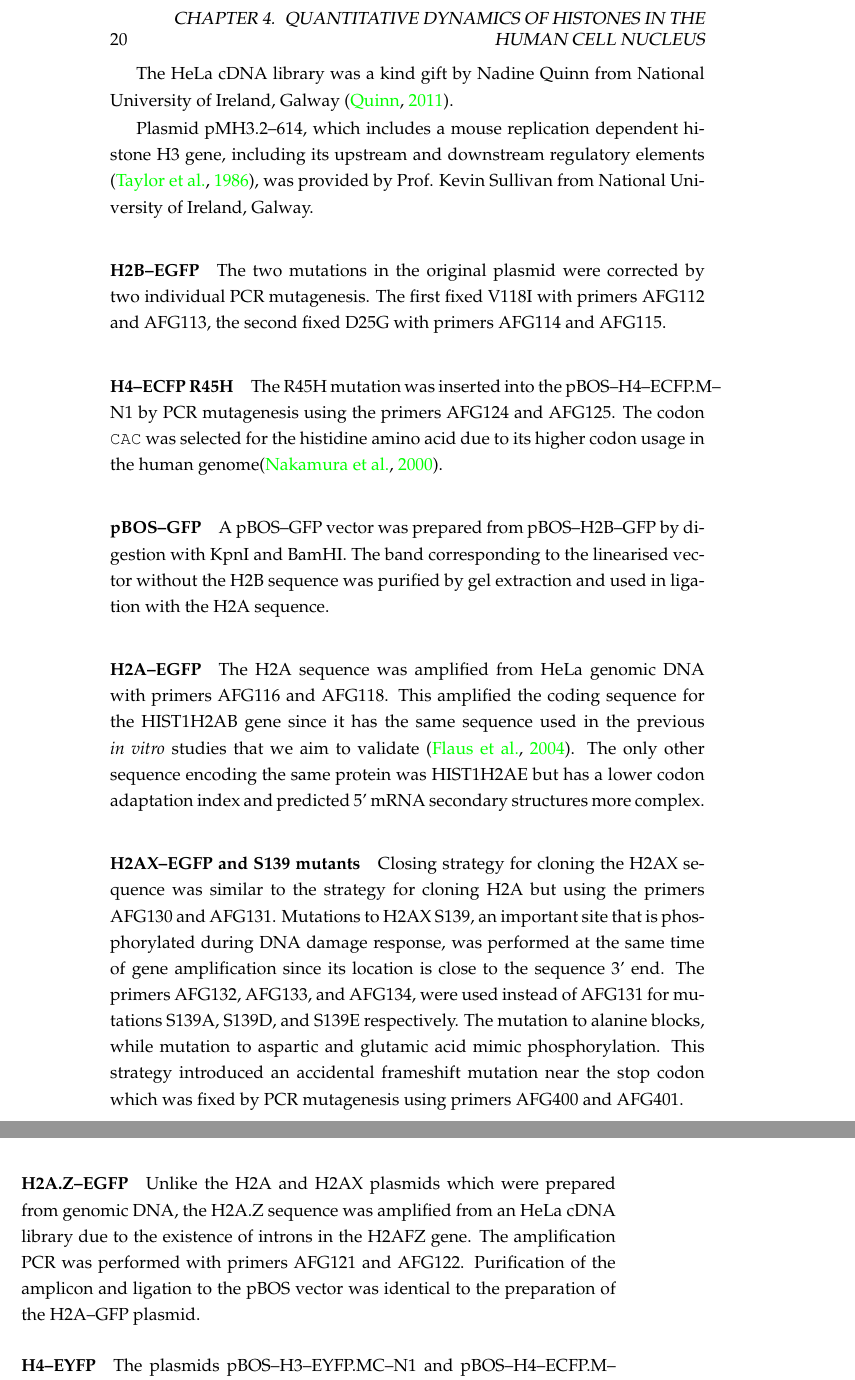
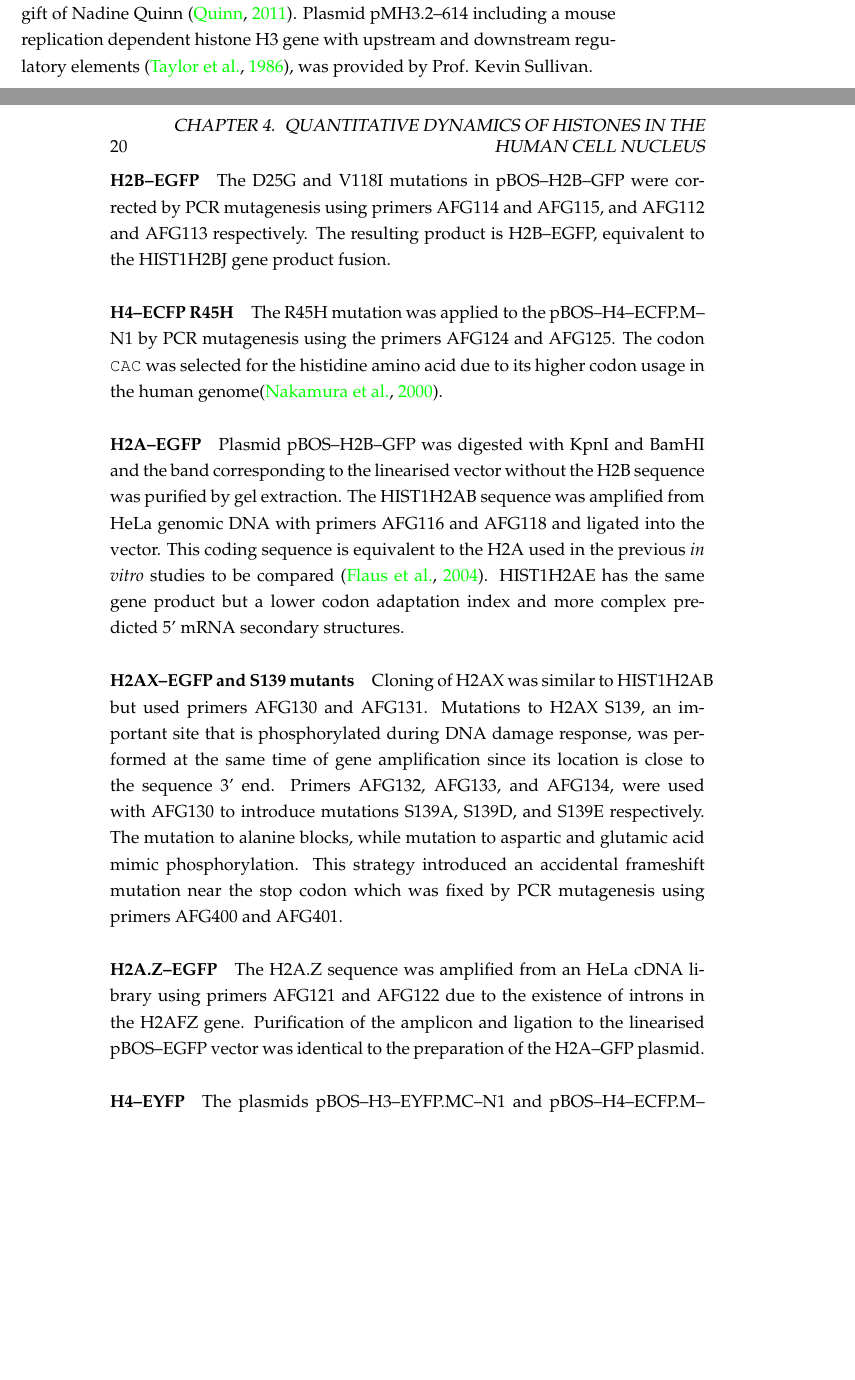
Before and after one commit to carandraug/phd-thesis, a LaTeX thesis (thesis.tex, which reads chapters/kill-frap/methods.tex): two parts of pages 30 and 31 of 69 before the commit and two parts of pages 29 and 30 of 69 after it, joined at a grey line, cut so that both start at the same text, the shorter picture padded with empty space. Compiled offline with pdfLaTeX.

Commit message:
Tweaks to descriptions
Having a lot of trouble committing this. Crap Irish wiring blew
overload in house which dropped internet. Had to reboot to get crap Mac
to reset network connection. Now crap Git client won't sync.

```diff
--- a/chapters/kill-frap/methods.tex
+++ b/chapters/kill-frap/methods.tex
@@ -17,6 +9,0 @@
-    The HeLa cDNA library was a kind gift by Nadine Quinn from National University
-    of Ireland, Galway \citep{NadineThesis}.
-
-    Plasmid pMH3.2--614, which includes a mouse replication dependent histone~H3
-    gene, including its upstream and downstream regulatory elements \citep{pMH3-plasmid},
-    was provided by Prof. Kevin Sullivan from National University of Ireland, Galway.
@@ -23,52 +13,46 @@
+	Plasmid pPAGFP--N1 and mCherry--\textalpha--tubulin were provided by Chelly van Vuuren
+	and the HeLa cDNA library was a kind gift of Nadine Quinn \citep{NadineThesis}.
+	Plasmid pMH3.2--614 including a mouse replication dependent histone~H3
+    gene with upstream and downstream regulatory elements \citep{pMH3-plasmid},
+    was provided by Prof. Kevin Sullivan.
 
     \paragraph{H2B--EGFP}
-      The two mutations in the original plasmid were corrected by two
-      individual PCR mutagenesis. The first fixed V118I with primers
-      AFG112 and AFG113, the second fixed D25G with primers AFG114 and
-      AFG115.
+      The D25G and V118I mutations in pBOS--H2B--GFP were corrected by PCR mutagenesis
+	  using primers AFG114 and AFG115, and AFG112 and AFG113 respectively.
+	  The resulting product is H2B--EGFP, equivalent to the HIST1H2BJ gene product fusion.
 
     \paragraph{H4--ECFP R45H}
-      The R45H mutation was inserted into the pBOS--H4--ECFP.M--N1 by
+      The R45H mutation was applied to the pBOS--H4--ECFP.M--N1 by
       PCR mutagenesis using the primers AFG124 and AFG125. The codon
       \texttt{CAC} was selected for the histidine amino acid due to its
       higher codon usage in the human genome\citep{codon_usage}.
 
-    \paragraph{pBOS--GFP}
-      A pBOS--GFP vector was prepared from pBOS--H2B--GFP by digestion
-      with KpnI and BamHI. The band corresponding to the linearised vector
-      without the H2B sequence was purified by gel extraction and used in
-      ligation with the H2A sequence.
-
     \paragraph{H2A--EGFP}
-      The H2A sequence was amplified from HeLa genomic DNA with primers
-      AFG116 and AFG118. This amplified the coding sequence for the
-      HIST1H2AB gene since it has the same sequence used in the previous
-      \textit{in vitro} studies that we aim to validate \citep{flaus2004sin}.
-      The only other sequence encoding the same protein was HIST1H2AE but has
-      a lower codon adaptation index and predicted 5' mRNA secondary
-      structures more complex.
+      Plasmid pBOS--H2B--GFP was digested with KpnI and BamHI
+	  and the band corresponding to the linearised vector without the H2B sequence
+	  was purified by gel extraction. The HIST1H2AB sequence was amplified
+	  from HeLa genomic DNA with primers AFG116 and AFG118 and ligated into the vector.
+	  This coding sequence is equivalent to the H2A used in the previous
+      \textit{in vitro} studies to be compared \citep{flaus2004sin}.
+      HIST1H2AE has the same gene product but a lower codon adaptation index
+	  and  more complex predicted 5' mRNA secondary structures.
 
     \paragraph{H2AX--EGFP and S139 mutants}
-      Closing strategy for cloning the H2AX sequence was similar to the
-      strategy for cloning H2A but using the primers AFG130 and AFG131.
+      Cloning of H2AX was similar to HIST1H2AB but used primers AFG130 and AFG131.
       Mutations to H2AX S139, an important site that is phosphorylated during
-      DNA damage response,
-      was performed at the same time of gene amplification since its location
-      is close to the sequence 3' end. The primers AFG132, AFG133, and AFG134,
-      were used instead of AFG131 for mutations S139A, S139D, and S139E
-      respectively. The mutation to alanine blocks, while
-      mutation to aspartic and glutamic acid mimic phosphorylation.
-      This strategy introduced an accidental frameshift mutation near the
-      stop codon which was fixed by PCR mutagenesis using primers AFG400
+      DNA damage response, was performed at the same time of gene amplification
+	  since its location is close to the sequence 3' end. Primers AFG132, AFG133, and AFG134,
+      were used with AFG130 to introduce mutations S139A, S139D, and S139E respectively.
+	  The mutation to alanine blocks, while mutation to aspartic and glutamic acid
+	  mimic phosphorylation. This strategy introduced an accidental frameshift mutation
+	  near the stop codon which was fixed by PCR mutagenesis using primers AFG400
       and AFG401.
 
     \paragraph{H2A.Z--EGFP}
-      Unlike the H2A and H2AX plasmids which were prepared from genomic DNA,
-      the H2A.Z sequence was amplified from an HeLa cDNA library due
-      to the existence of introns in the H2AFZ gene. The amplification PCR
-      was performed with primers AFG121 and AFG122. Purification of the
-      amplicon and ligation to the pBOS vector was identical to the preparation
-      of the H2A--GFP plasmid.
+      The H2A.Z sequence was amplified from an HeLa cDNA library using primers AFG121 and AFG122
+	  due to the existence of introns in the H2AFZ gene.
+	  Purification of the amplicon and ligation to the linearised pBOS--EGFP vector
+	  was identical to the preparation of the H2A--GFP plasmid.
 
     \paragraph{H4--EYFP}
       The plasmids pBOS--H3--EYFP.MC--N1 and pBOS--H4--ECFP.M--N1 were
```
Also changed, not shown: chapters/kill-frap/methods.tex (34 more changed lines).
